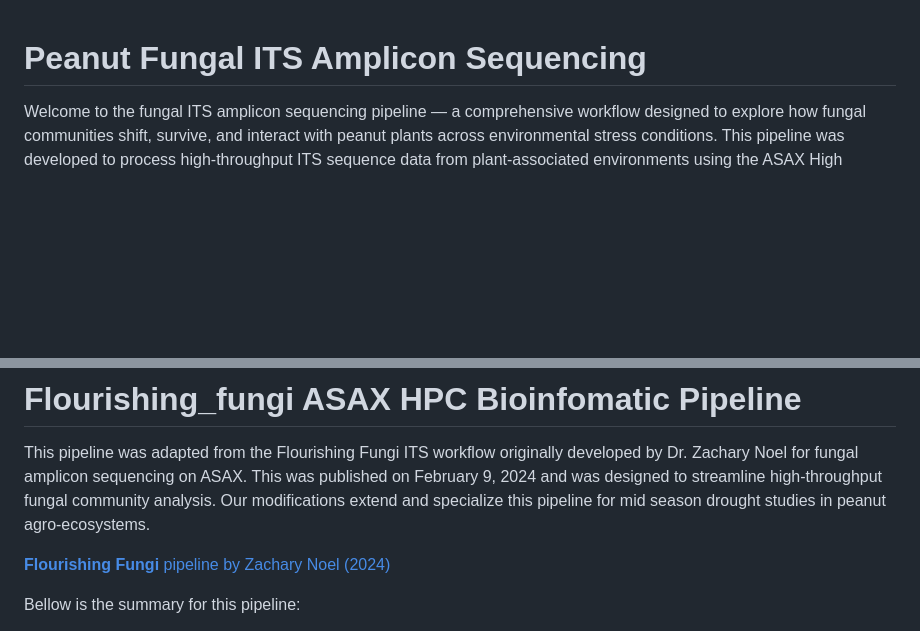
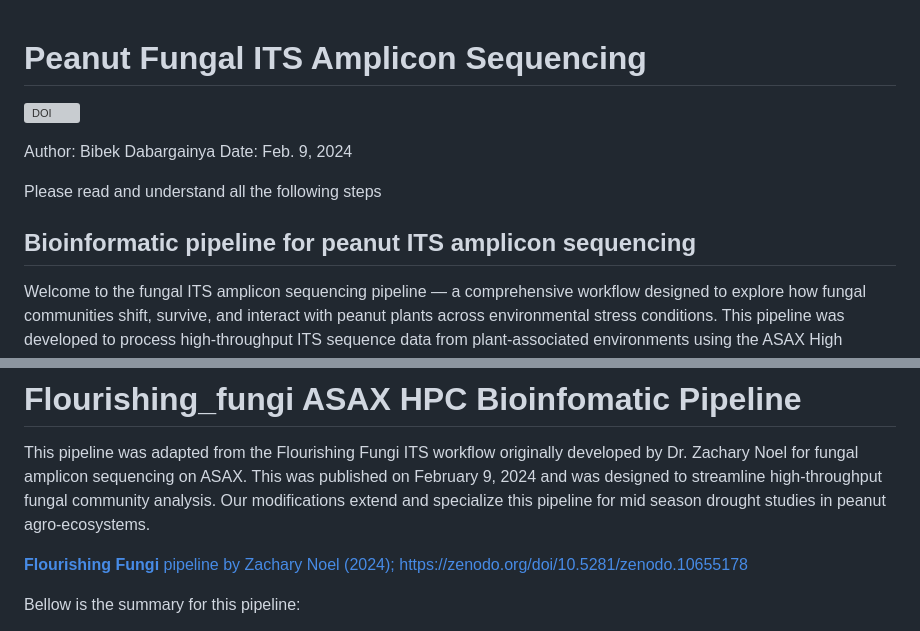
Before and after one commit to BZD0052/Peanut_fungal_microbiome, a Markdown page: README.md, 2 parts joined by grey strips. Rendered like a GitHub page; blank space fills up the shorter version; grey boxes are pictures that could not be loaded.

```diff
--- a/README.md
+++ b/README.md
@@ -1,5 +1,13 @@
 
 # Peanut Fungal ITS Amplicon Sequencing
+
+[![DOI](https://zenodo.org/badge/924459211.svg)](https://doi.org/10.5281/zenodo.15278087)
+
+Author: Bibek Dabargainya
+Date: Feb. 9, 2024
+
+Please read and understand all the following steps
+## Bioinformatic pipeline for peanut ITS amplicon sequencing
 
 Welcome to the fungal ITS amplicon sequencing pipeline — a comprehensive workflow designed to explore how fungal
 communities shift, survive, and interact with peanut plants across environmental stress conditions. This pipeline
@@ -26,7 +34,7 @@ sequencing on ASAX. This was published on February 9, 2024 and was designed to s
 analysis. Our modifications extend and specialize this pipeline for mid season drought studies in peanut agro-ecosystems.
 
 
-[**Flourishing Fungi** pipeline by Zachary Noel (2024)](https://zenodo.org/doi/10.5281/zenodo.10655178)
+[**Flourishing Fungi** pipeline by Zachary Noel (2024); https://zenodo.org/doi/10.5281/zenodo.10655178](https://zenodo.org/doi/10.5281/zenodo.10655178)
 
 Bellow is the summary for this pipeline:
 
```
Also changed, not shown: other parts of README.md (+14 -14 lines).
